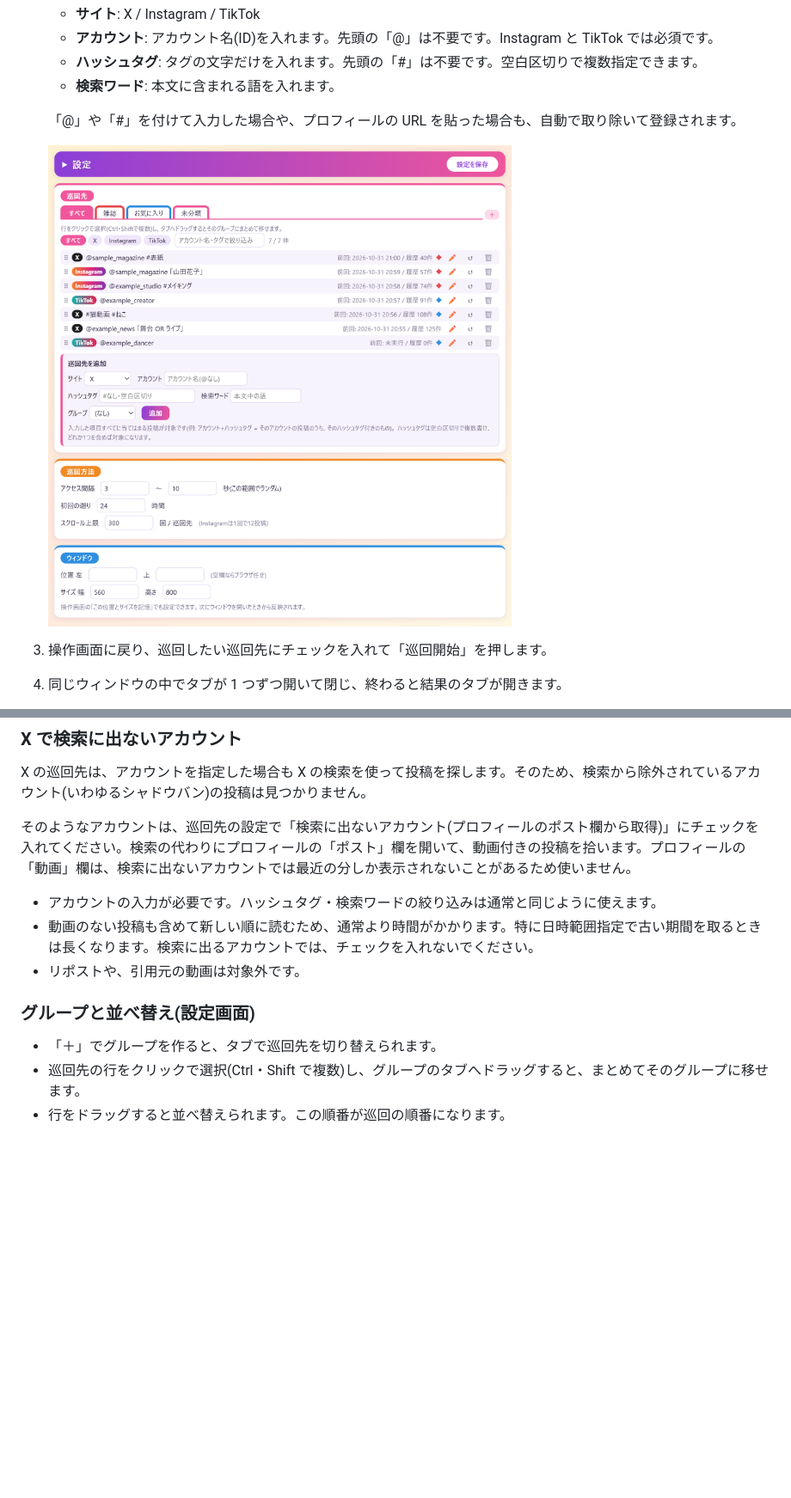
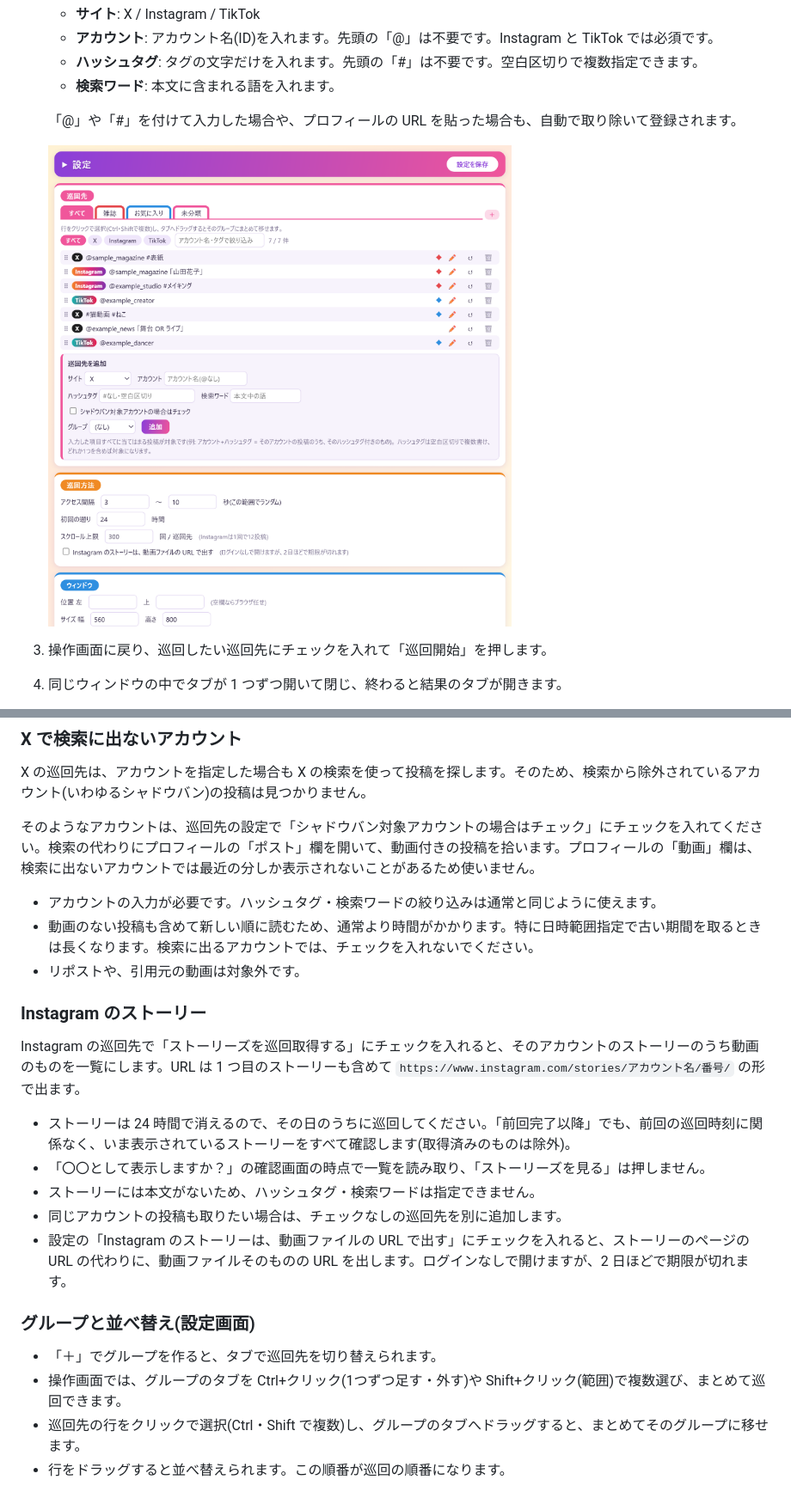
Before and after one commit to nanimoshinaihi-alt/SNS-Movie-Patrol, a Markdown page: README.md, 2 parts joined by grey strips. Shown at 86% size. Drawn GitHub-style; pictures changed too: docs/images/options.png; blank space fills up the shorter version.

```diff
--- a/README.md
+++ b/README.md
@@ -76,15 +76,26 @@ Chrome ウェブストアには公開していないため、手動で読み込
 
 X の巡回先は、アカウントを指定した場合も X の検索を使って投稿を探します。そのため、検索から除外されているアカウント(いわゆるシャドウバン)の投稿は見つかりません。
 
-そのようなアカウントは、巡回先の設定で「検索に出ないアカウント(プロフィールのポスト欄から取得)」にチェックを入れてください。検索の代わりにプロフィールの「ポスト」欄を開いて、動画付きの投稿を拾います。プロフィールの「動画」欄は、検索に出ないアカウントでは最近の分しか表示されないことがあるため使いません。
+そのようなアカウントは、巡回先の設定で「シャドウバン対象アカウントの場合はチェック」にチェックを入れてください。検索の代わりにプロフィールの「ポスト」欄を開いて、動画付きの投稿を拾います。プロフィールの「動画」欄は、検索に出ないアカウントでは最近の分しか表示されないことがあるため使いません。
 
 - アカウントの入力が必要です。ハッシュタグ・検索ワードの絞り込みは通常と同じように使えます。
 - 動画のない投稿も含めて新しい順に読むため、通常より時間がかかります。特に日時範囲指定で古い期間を取るときは長くなります。検索に出るアカウントでは、チェックを入れないでください。
 - リポストや、引用元の動画は対象外です。
 
+### Instagram のストーリー
+
+Instagram の巡回先で「ストーリーズを巡回取得する」にチェックを入れると、そのアカウントのストーリーのうち動画のものを一覧にします。URL は 1 つ目のストーリーも含めて `https://www.instagram.com/stories/アカウント名/番号/` の形で出ます。
+
+- ストーリーは 24 時間で消えるので、その日のうちに巡回してください。「前回完了以降」でも、前回の巡回時刻に関係なく、いま表示されているストーリーをすべて確認します(取得済みのものは除外)。
+- 「〇〇として表示しますか？」の確認画面の時点で一覧を読み取り、「ストーリーズを見る」は押しません。
+- ストーリーには本文がないため、ハッシュタグ・検索ワードは指定できません。
+- 同じアカウントの投稿も取りたい場合は、チェックなしの巡回先を別に追加します。
+- 設定の「Instagram のストーリーは、動画ファイルの URL で出す」にチェックを入れると、ストーリーのページの URL の代わりに、動画ファイルそのものの URL を出します。ログインなしで開けますが、2 日ほどで期限が切れます。
+
 ### グループと並べ替え(設定画面)
 
 - 「＋」でグループを作ると、タブで巡回先を切り替えられます。
+- 操作画面では、グループのタブを Ctrl+クリック(1つずつ足す・外す)や Shift+クリック(範囲)で複数選び、まとめて巡回できます。
 - 巡回先の行をクリックで選択(Ctrl・Shift で複数)し、グループのタブへドラッグすると、まとめてそのグループに移せます。
 - 行をドラッグすると並べ替えられます。この順番が巡回の順番になります。
 
```
Also changed, not shown: 11 other files.
